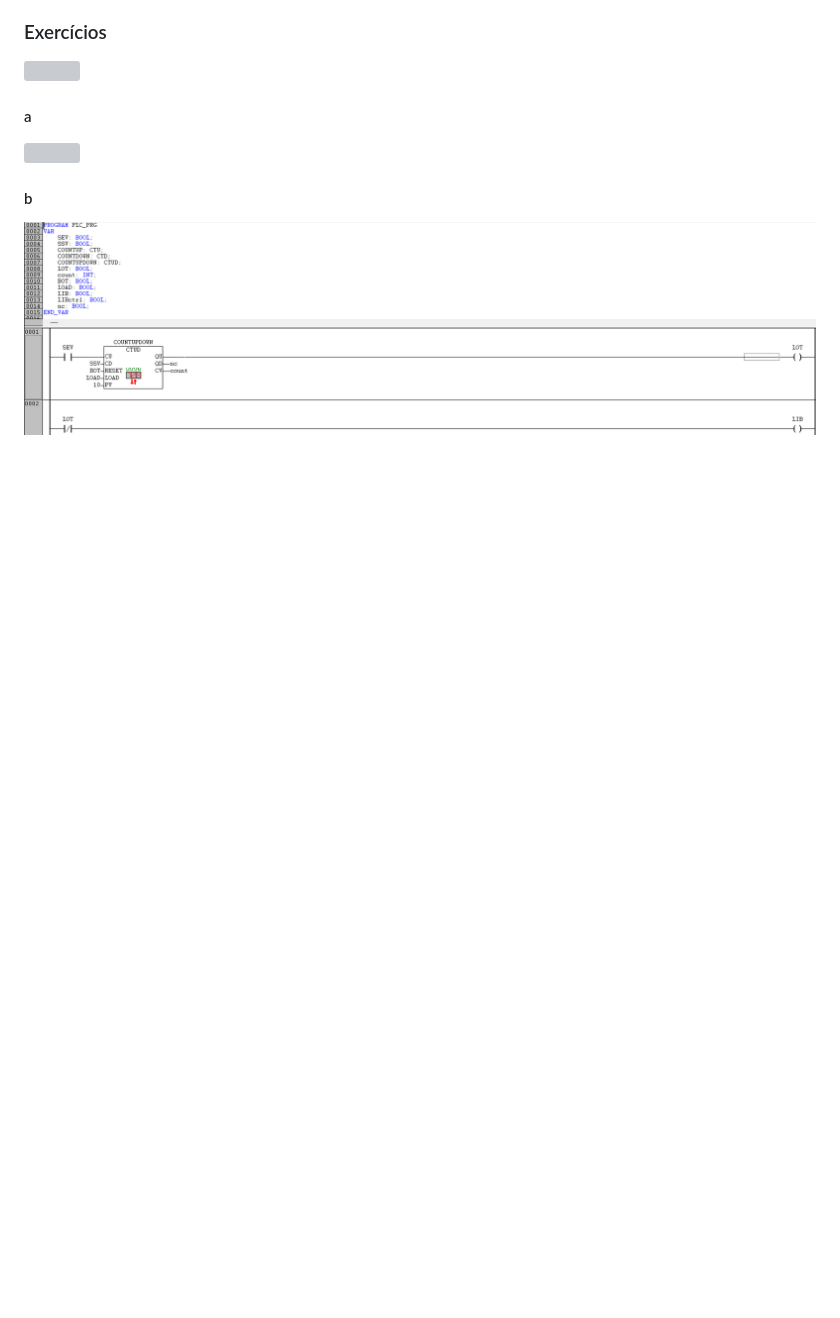
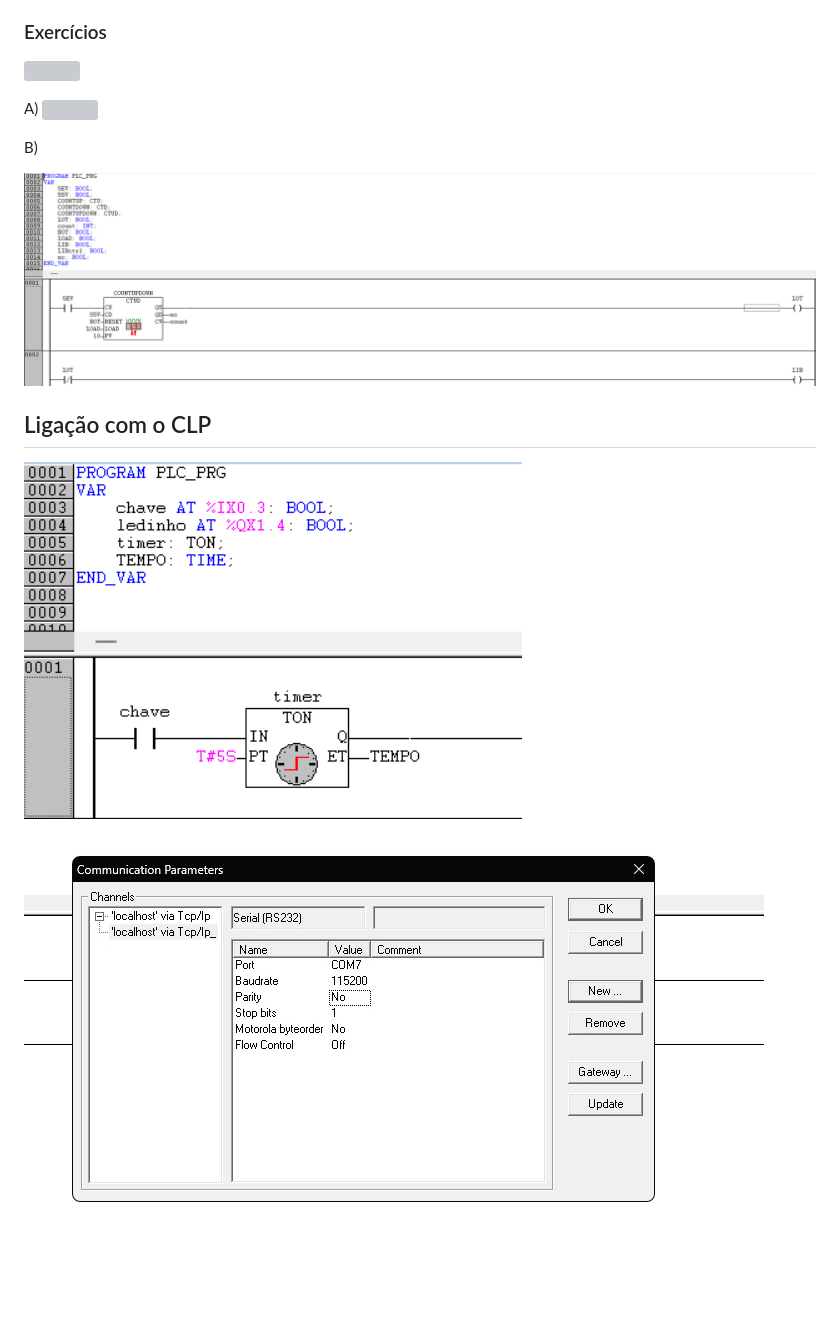
Before and after one commit to SlinkKnight/vicenzoMD, a Markdown page: Aula/Automação.md, the part around the change. Drawn GitHub-style; pictures changed too: MEDIA/Pasted image 20260319101539.png (added), MEDIA/Pasted image 20260319101554.png (added); blank space fills up the shorter version; grey boxes are pictures that could not be loaded.

Commit message:
vault backup: 2026-03-19 10:21:25

```diff
--- a/Aula/Automação.md
+++ b/Aula/Automação.md
@@ -127,9 +127,15 @@
 
 ![](../MEDIA/8%20-%20Exercícios%20Contadores%20e%20Temporizadores.pdf)
 
-#### a
+A)
 ![](../MEDIA/Pasted%20image%2020260319090608.png)
 
-#### b
+B)
 
 ![](../MEDIA/Pasted%20image%2020260319090448.png)
+
+## Ligação com o CLP
+
+![](../MEDIA/Pasted%20image%2020260319101539.png)
+
+![](../MEDIA/Pasted%20image%2020260319101554.png)
```
Also changed, not shown: 1 other file.
